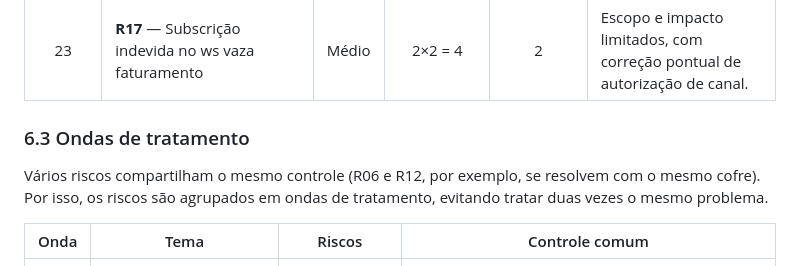
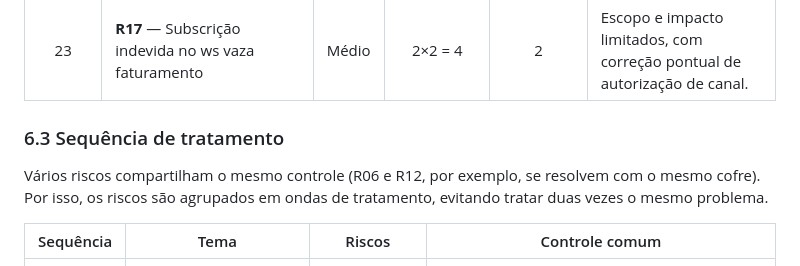
Before and after one commit to MarlonBrendonx/secure-software-engineering-project, a Markdown page: docs/etapa-2/etapa-2-avaliacao-e-priorizacao.md, the part around the change. Drawn GitHub-style.

Commit message:
Update section title from 'Ondas de tratamento' to 'Sequência de tratamento'
Somente adequação de terminologia

```diff
--- a/docs/etapa-2/etapa-2-avaliacao-e-priorizacao.md
+++ b/docs/etapa-2/etapa-2-avaliacao-e-priorizacao.md
@@ -279,11 +279,11 @@ Além da pontuação (Probabilidade × Impacto), a ordem considera:
 |  22   | **R15** — Envio de e-mails maliciosos                | Médio   |     2×3 = 6     | 1                          | Impacto fora do sistema, mitigável por controle de remetente e do provedor.                                     |
 |  23   | **R17** — Subscrição indevida no ws vaza faturamento | Médio   |     2×2 = 4     | 2                          | Escopo e impacto limitados, com correção pontual de autorização de canal.                                       |
 
-### 6.3 Ondas de tratamento
+### 6.3 Sequência de tratamento
 
 Vários riscos compartilham o mesmo controle (R06 e R12, por exemplo, se resolvem com o mesmo cofre). Por isso, os riscos são agrupados em ondas de tratamento, evitando tratar duas vezes o mesmo problema.
 
-| Onda | Tema | Riscos | Controle comum |
+| Sequência | Tema | Riscos | Controle comum |
 | ---- | ---- | ------ | -------------- |
 | 1 | Identidade e segredos | R02, R06, R07, R12, R13 | MFA, cofre com rotação, validação de token, HMAC nos callbacks |
 | 2 | Integridade do valor faturado | R01, R09, R10, R08, R18 | Segregação de funções, versionamento de regras, revisão obrigatória, auditoria imutável |
```
